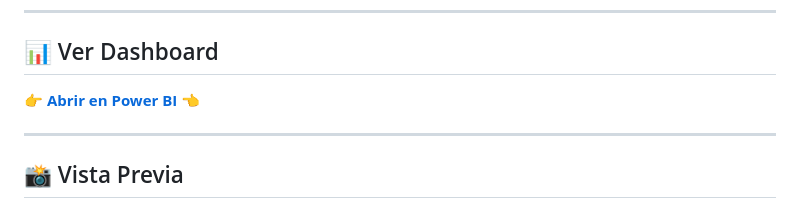
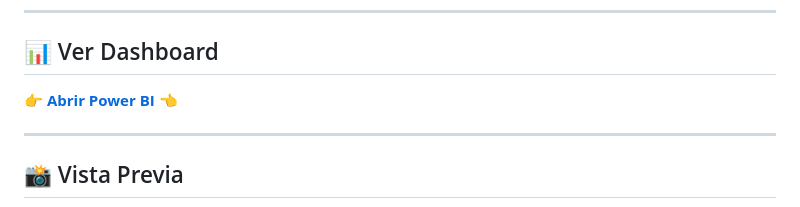
Before and after one commit to CrisM31/dashboard-ventas-powerbi, a Markdown page: README.md, the part around the change. Drawn GitHub-style.

```diff
--- a/README.md
+++ b/README.md
@@ -17,7 +17,7 @@ Dashboard de Business Intelligence desarrollado para el seguimiento y control de
 
 ## 📊 Ver Dashboard
 
-👉 **[Abrir en Power BI](https://app.powerbi.com/view?r=eyJrIjoiYmJkMmQ3NzctMDg5NS00ZTA1LWIwODYtMDc5OTJjOTQ2OWIxIiwidCI6IjM2YjZkNDEzLTNiNmYtNDgxYS1iYzlkLTY2ODliNTExY2FmYSIsImMiOjR9&pageName=4601d1f28000453dae40)** 👈
+👉 **[Abrir Power BI](https://app.powerbi.com/view?r=eyJrIjoiYmJkMmQ3NzctMDg5NS00ZTA1LWIwODYtMDc5OTJjOTQ2OWIxIiwidCI6IjM2YjZkNDEzLTNiNmYtNDgxYS1iYzlkLTY2ODliNTExY2FmYSIsImMiOjR9&pageName=4601d1f28000453dae40)** 👈
 
 ---
 
```
